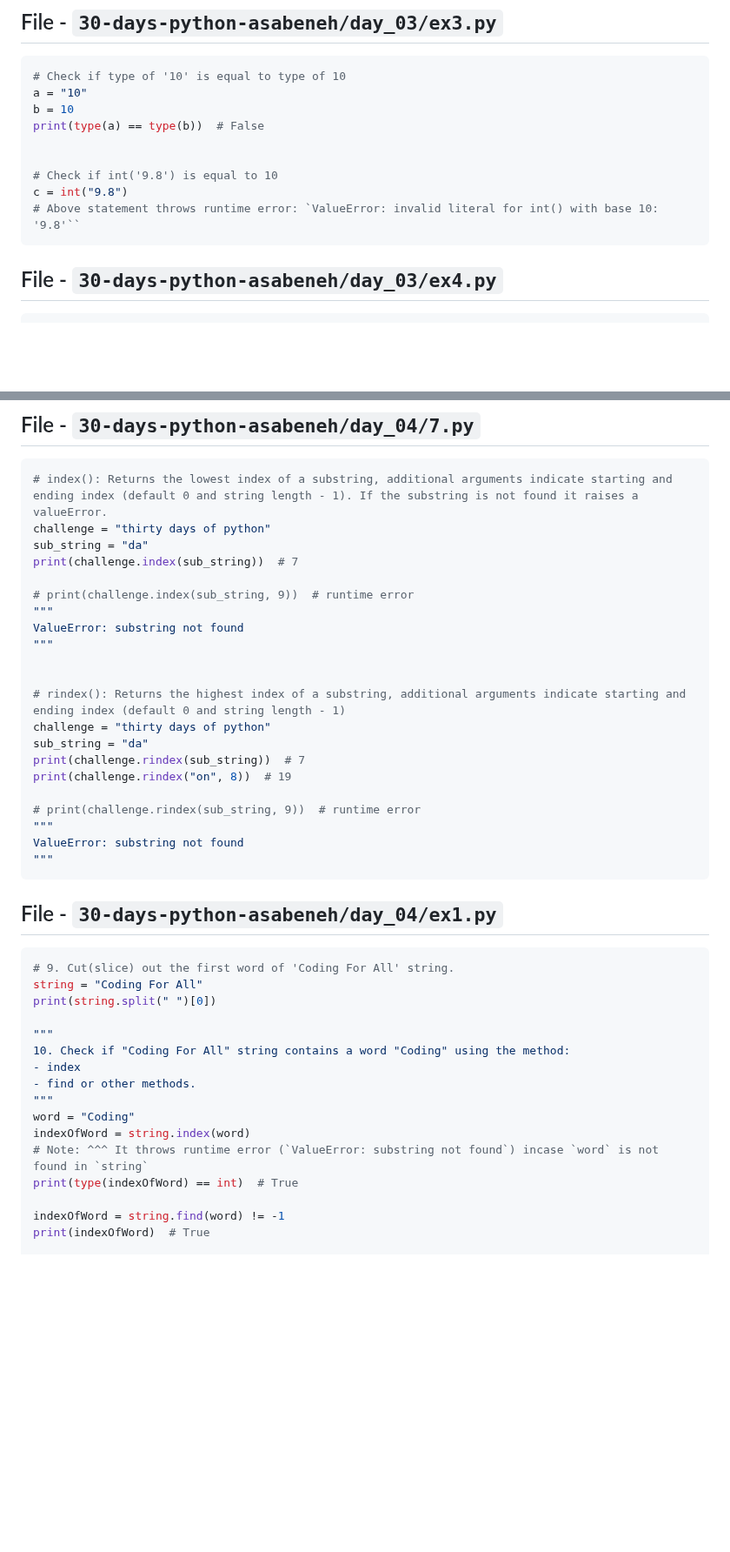
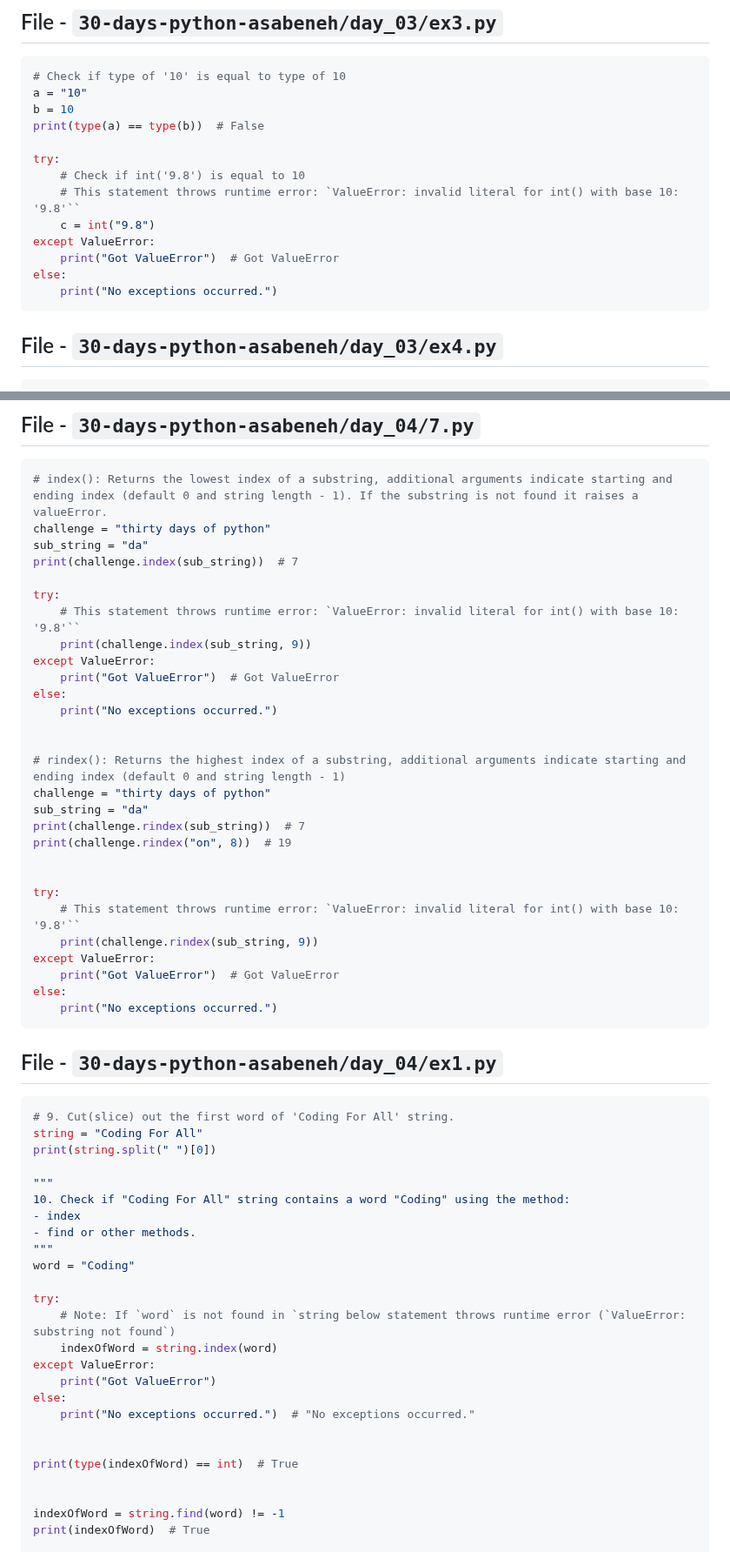
Before and after one commit to sahilrajput03/learn-python, a Markdown page: README.md, 2 parts joined by grey strips. Shown at 87% size. Drawn GitHub-style; blank space fills up the shorter version.

Commit message:
Report generated to README

````diff
--- a/README.md
+++ b/README.md
@@ -723,10 +723,14 @@ a = "10"
 b = 10
 print(type(a) == type(b))  # False
 
-
-# Check if int('9.8') is equal to 10
-c = int("9.8")
-# Above statement throws runtime error: `ValueError: invalid literal for int() with base 10: '9.8'``
+try:
+    # Check if int('9.8') is equal to 10
+    # This statement throws runtime error: `ValueError: invalid literal for int() with base 10: '9.8'``
+    c = int("9.8")
+except ValueError:
+    print("Got ValueError")  # Got ValueError
+else:
+    print("No exceptions occurred.")
 ```
 <!-- MARKDOWN-AUTO-DOCS:END -->
 
@@ -1220,10 +1224,13 @@ challenge = "thirty days of python"
 sub_string = "da"
 print(challenge.index(sub_string))  # 7
 
-# print(challenge.index(sub_string, 9))  # runtime error
-"""
-ValueError: substring not found
-"""
+try:
+    # This statement throws runtime error: `ValueError: invalid literal for int() with base 10: '9.8'``
+    print(challenge.index(sub_string, 9))
+except ValueError:
+    print("Got ValueError")  # Got ValueError
+else:
+    print("No exceptions occurred.")
 
 
 # rindex(): Returns the highest index of a substring, additional arguments indicate starting and ending index (default 0 and string length - 1)
@@ -1232,10 +1239,14 @@ sub_string = "da"
 print(challenge.rindex(sub_string))  # 7
 print(challenge.rindex("on", 8))  # 19
 
-# print(challenge.rindex(sub_string, 9))  # runtime error
-"""
-ValueError: substring not found
-"""
+
+try:
+    # This statement throws runtime error: `ValueError: invalid literal for int() with base 10: '9.8'``
+    print(challenge.rindex(sub_string, 9))
+except ValueError:
+    print("Got ValueError")  # Got ValueError
+else:
+    print("No exceptions occurred.")
 ```
 <!-- MARKDOWN-AUTO-DOCS:END -->
 
@@ -1255,9 +1266,18 @@ print(string.split(" ")[0])
 - find or other methods.
 """
 word = "Coding"
-indexOfWord = string.index(word)
-# Note: ^^^ It throws runtime error (`ValueError: substring not found`) incase `word` is not found in `string`
+
+try:
+    # Note: If `word` is not found in `string below statement throws runtime error (`ValueError: substring not found`)
+    indexOfWord = string.index(word)
+except ValueError:
+    print("Got ValueError")
+else:
+    print("No exceptions occurred.")  # "No exceptions occurred."
+
+
 print(type(indexOfWord) == int)  # True
+
 
 indexOfWord = string.find(word) != -1
 print(indexOfWord)  # True
````
